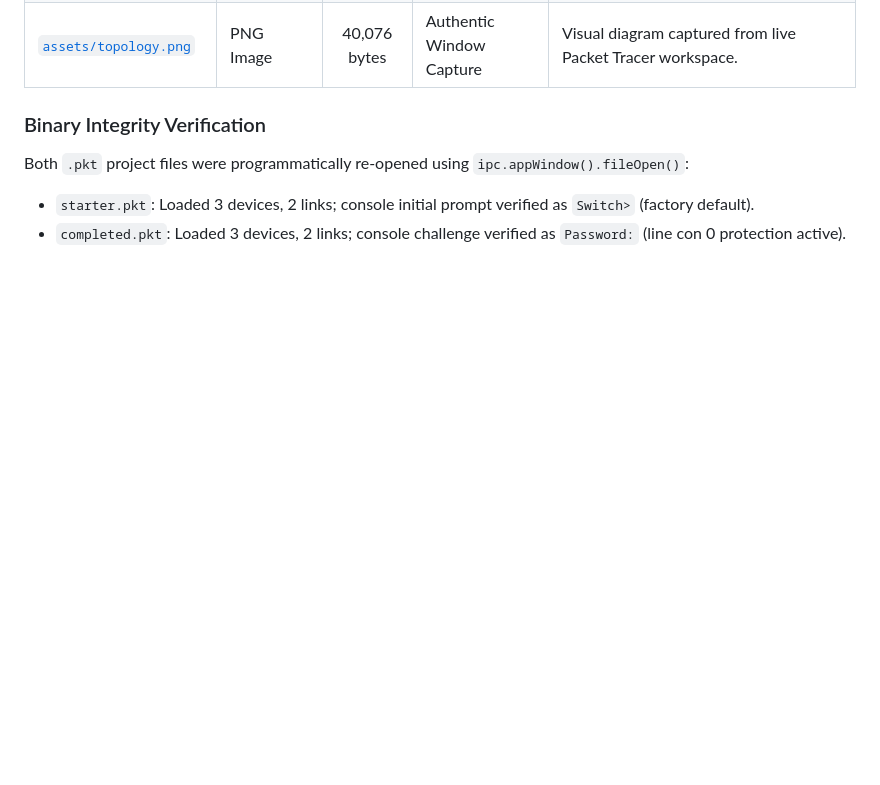
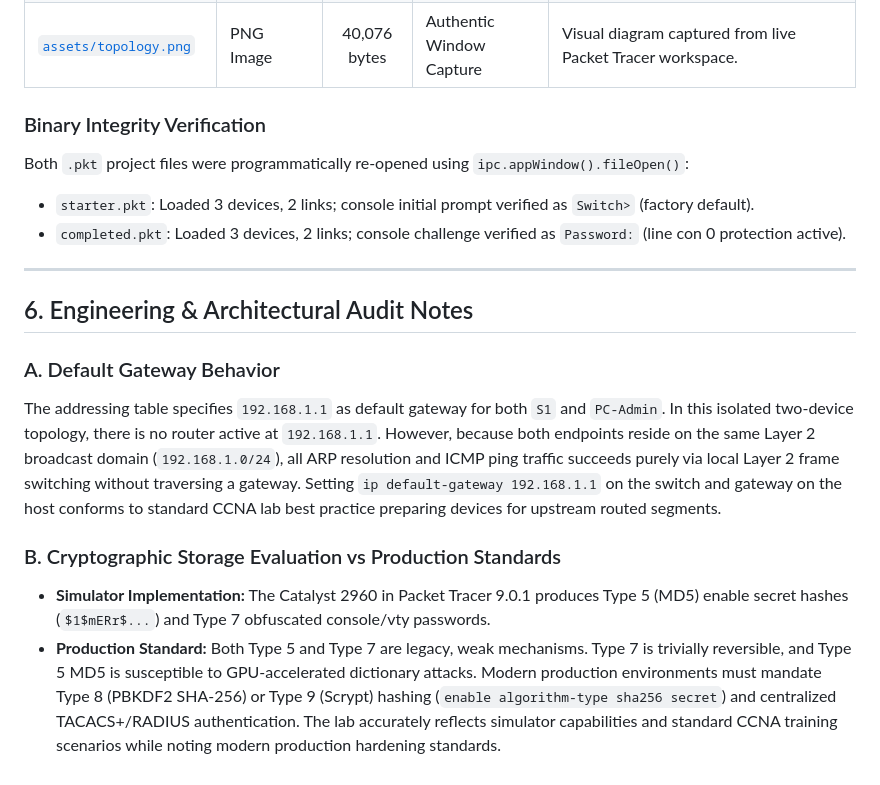
Before and after one commit to CyberSphinxxx/Cisco-Packet-Tracer-Labs, a Markdown page: AI_AGENT_GUIDE/state/PTL-0008-SIMULATOR-RESULTS.md, the part around the change. GitHub-like rendering; blank space fills up the shorter version.

Commit message:
docs(pilot): refine PTL-0008 audit with default gateway and cryptographic analysis

```diff
--- a/AI_AGENT_GUIDE/state/PTL-0008-SIMULATOR-RESULTS.md
+++ b/AI_AGENT_GUIDE/state/PTL-0008-SIMULATOR-RESULTS.md
@@ -119,3 +119,14 @@ The following files were created directly by the Cisco Packet Tracer application
 Both `.pkt` project files were programmatically re-opened using `ipc.appWindow().fileOpen()`:
 - `starter.pkt`: Loaded 3 devices, 2 links; console initial prompt verified as `Switch>` (factory default).
 - `completed.pkt`: Loaded 3 devices, 2 links; console challenge verified as `Password:` (line con 0 protection active).
+
+---
+
+## 6. Engineering & Architectural Audit Notes
+
+### A. Default Gateway Behavior
+The addressing table specifies `192.168.1.1` as default gateway for both `S1` and `PC-Admin`. In this isolated two-device topology, there is no router active at `192.168.1.1`. However, because both endpoints reside on the same Layer 2 broadcast domain (`192.168.1.0/24`), all ARP resolution and ICMP ping traffic succeeds purely via local Layer 2 frame switching without traversing a gateway. Setting `ip default-gateway 192.168.1.1` on the switch and gateway on the host conforms to standard CCNA lab best practice preparing devices for upstream routed segments.
+
+### B. Cryptographic Storage Evaluation vs Production Standards
+- **Simulator Implementation:** The Catalyst 2960 in Packet Tracer 9.0.1 produces Type 5 (MD5) enable secret hashes (`$1$mERr$...`) and Type 7 obfuscated console/vty passwords.
+- **Production Standard:** Both Type 5 and Type 7 are legacy, weak mechanisms. Type 7 is trivially reversible, and Type 5 MD5 is susceptible to GPU-accelerated dictionary attacks. Modern production environments must mandate Type 8 (PBKDF2 SHA-256) or Type 9 (Scrypt) hashing (`enable algorithm-type sha256 secret`) and centralized TACACS+/RADIUS authentication. The lab accurately reflects simulator capabilities and standard CCNA training scenarios while noting modern production hardening standards.
```
Also changed, not shown: 1 other file.
